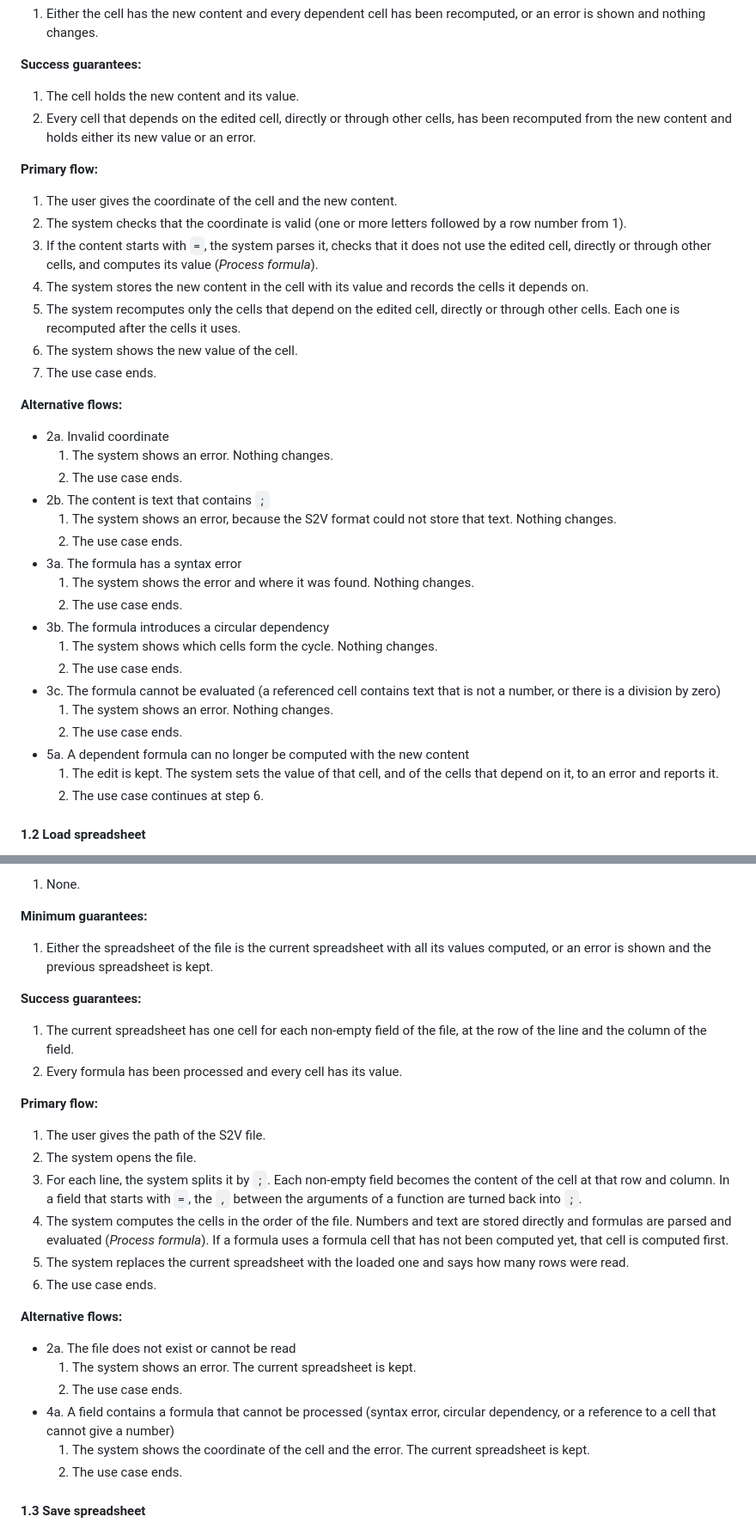
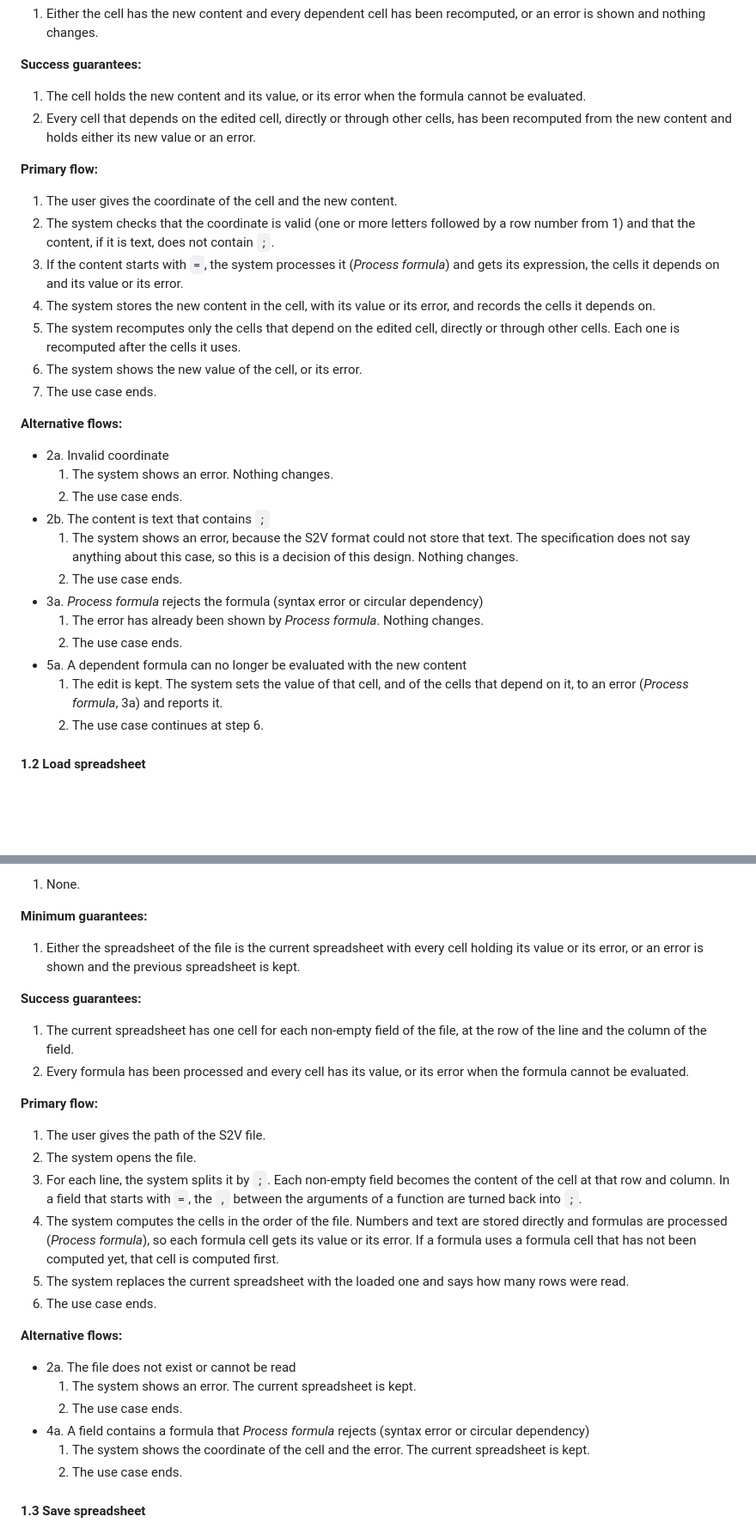
Before and after one commit to kamanfung-upc/softeng-project, a Markdown page: docs/deliverable-1.md, 2 parts joined by grey strips. Shown at 86% size. GitHub-like rendering; blank space fills up the shorter version.

```diff
--- a/docs/deliverable-1.md
+++ b/docs/deliverable-1.md
@@ -39,16 +39,16 @@ For this project, the user of the spreadsheet is the only actor.
 1. Either the cell has the new content and every dependent cell has been recomputed, or an error is shown and nothing changes.
 
 **Success guarantees:**
-1. The cell holds the new content and its value.
+1. The cell holds the new content and its value, or its error when the formula cannot be evaluated.
 2. Every cell that depends on the edited cell, directly or through other cells, has been recomputed from the new content and holds either its new value or an error.
 
 **Primary flow:**
 1. The user gives the coordinate of the cell and the new content.
-2. The system checks that the coordinate is valid (one or more letters followed by a row number from 1).
-3. If the content starts with `=`, the system parses it, checks that it does not use the edited cell, directly or through other cells, and computes its value (*Process formula*).
-4. The system stores the new content in the cell with its value and records the cells it depends on.
+2. The system checks that the coordinate is valid (one or more letters followed by a row number from 1) and that the content, if it is text, does not contain `;`.
+3. If the content starts with `=`, the system processes it (*Process formula*) and gets its expression, the cells it depends on and its value or its error.
+4. The system stores the new content in the cell, with its value or its error, and records the cells it depends on.
 5. The system recomputes only the cells that depend on the edited cell, directly or through other cells. Each one is recomputed after the cells it uses.
-6. The system shows the new value of the cell.
+6. The system shows the new value of the cell, or its error.
 7. The use case ends.
 
 **Alternative flows:**
@@ -56,19 +56,13 @@ For this project, the user of the spreadsheet is the only actor.
   1. The system shows an error. Nothing changes.
   2. The use case ends.
 - 2b. The content is text that contains `;`
-  1. The system shows an error, because the S2V format could not store that text. Nothing changes.
+  1. The system shows an error, because the S2V format could not store that text. The specification does not say anything about this case, so this is a decision of this design. Nothing changes.
   2. The use case ends.
-- 3a. The formula has a syntax error
-  1. The system shows the error and where it was found. Nothing changes.
+- 3a. *Process formula* rejects the formula (syntax error or circular dependency)
+  1. The error has already been shown by *Process formula*. Nothing changes.
   2. The use case ends.
-- 3b. The formula introduces a circular dependency
-  1. The system shows which cells form the cycle. Nothing changes.
-  2. The use case ends.
-- 3c. The formula cannot be evaluated (a referenced cell contains text that is not a number, or there is a division by zero)
-  1. The system shows an error. Nothing changes.
-  2. The use case ends.
-- 5a. A dependent formula can no longer be computed with the new content
-  1. The edit is kept. The system sets the value of that cell, and of the cells that depend on it, to an error and reports it.
+- 5a. A dependent formula can no longer be evaluated with the new content
+  1. The edit is kept. The system sets the value of that cell, and of the cells that depend on it, to an error (*Process formula*, 3a) and reports it.
   2. The use case continues at step 6.
 
 #### 1.2 Load spreadsheet
@@ -85,17 +79,17 @@ For this project, the user of the spreadsheet is the only actor.
 1. None.
 
 **Minimum guarantees:**
-1. Either the spreadsheet of the file is the current spreadsheet with all its values computed, or an error is shown and the previous spreadsheet is kept.
+1. Either the spreadsheet of the file is the current spreadsheet with every cell holding its value or its error, or an error is shown and the previous spreadsheet is kept.
 
 **Success guarantees:**
 1. The current spreadsheet has one cell for each non-empty field of the file, at the row of the line and the column of the field.
-2. Every formula has been processed and every cell has its value.
+2. Every formula has been processed and every cell has its value, or its error when the formula cannot be evaluated.
 
 **Primary flow:**
 1. The user gives the path of the S2V file.
 2. The system opens the file.
 3. For each line, the system splits it by `;`. Each non-empty field becomes the content of the cell at that row and column. In a field that starts with `=`, the `,` between the arguments of a function are turned back into `;`.
-4. The system computes the cells in the order of the file. Numbers and text are stored directly and formulas are parsed and evaluated (*Process formula*). If a formula uses a formula cell that has not been computed yet, that cell is computed first.
+4. The system computes the cells in the order of the file. Numbers and text are stored directly and formulas are processed (*Process formula*), so each formula cell gets its value or its error. If a formula uses a formula cell that has not been computed yet, that cell is computed first.
 5. The system replaces the current spreadsheet with the loaded one and says how many rows were read.
 6. The use case ends.
 
@@ -103,7 +97,7 @@ For this project, the user of the spreadsheet is the only actor.
 - 2a. The file does not exist or cannot be read
   1. The system shows an error. The current spreadsheet is kept.
   2. The use case ends.
-- 4a. A field contains a formula that cannot be processed (syntax error, circular dependency, or a reference to a cell that cannot give a number)
+- 4a. A field contains a formula that *Process formula* rejects (syntax error or circular dependency)
   1. The system shows the coordinate of the cell and the error. The current spreadsheet is kept.
   2. The use case ends.
 
```
Also changed, not shown: other parts of docs/deliverable-1.md (+45 -8 lines), docs/domain-model.drawio.png, docs/use-case-diagram.drawio.png, 4 other files.
